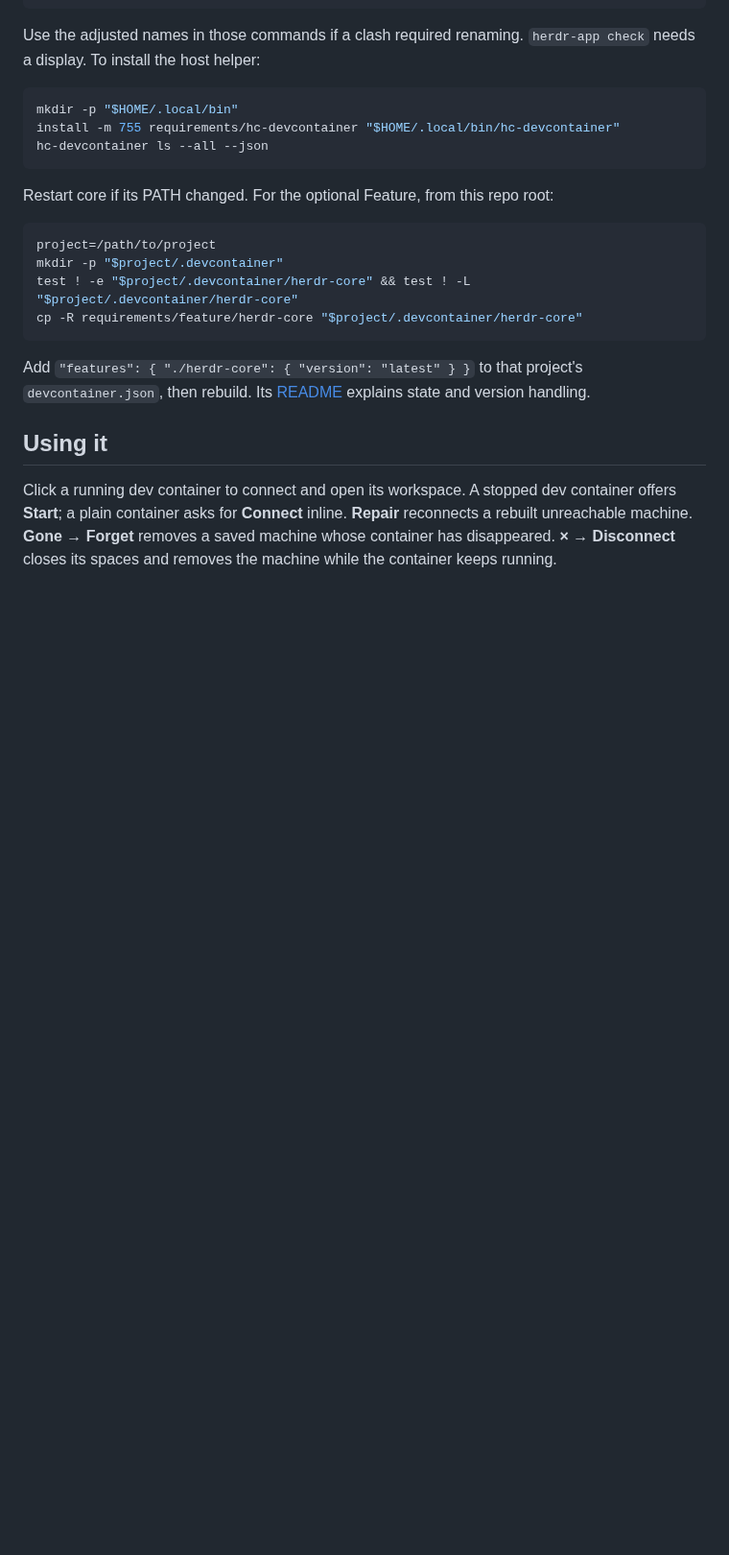
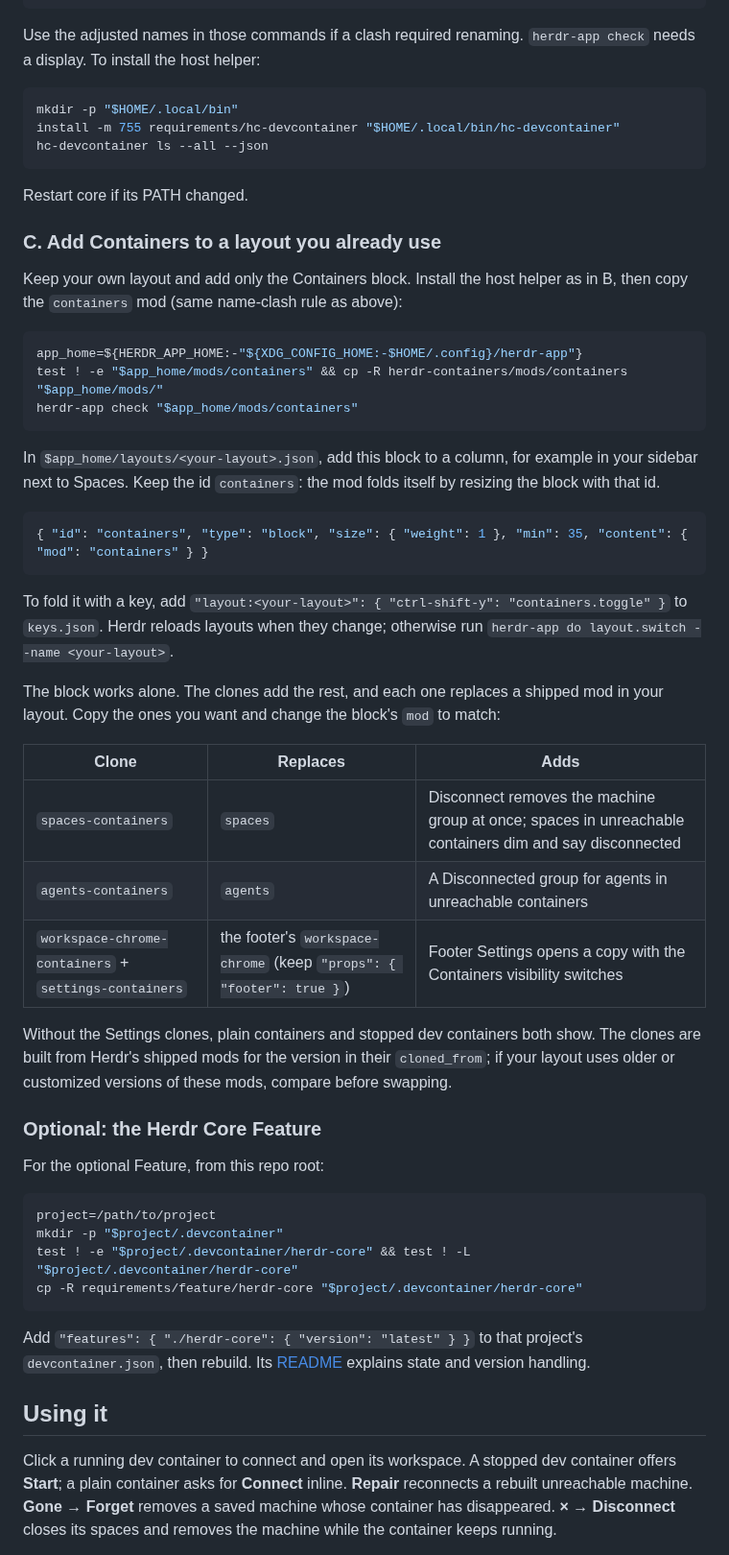
Before and after one commit to aviv-baruch/herdr-containers, a Markdown page: README.md, the part around one of its changes. Shown at 96% size. GitHub-like rendering; blank space fills up the shorter version.

Commit message:
docs: add demo video, full-window preview, and existing-layout install
Record the demo with real neutral containers (git status, curl) at 2x,
retake the preview as a full window, and document adding only the
Containers block to a custom layout. The drift test ignores the media.

Co-Authored-By: Claude Opus 5.5 <noreply@anthropic.com>

````diff
--- a/README.md
+++ b/README.md
@@ -69,7 +69,39 @@ install -m 755 requirements/hc-devcontainer "$HOME/.local/bin/hc-devcontainer"
 hc-devcontainer ls --all --json
 ```
 
-Restart core if its PATH changed. For the optional Feature, from this repo root:
+Restart core if its PATH changed.
+
+### C. Add Containers to a layout you already use
+
+Keep your own layout and add only the Containers block. Install the host helper as in B, then copy the `containers` mod (same name-clash rule as above):
+
+```sh
+app_home=${HERDR_APP_HOME:-"${XDG_CONFIG_HOME:-$HOME/.config}/herdr-app"}
+test ! -e "$app_home/mods/containers" && cp -R herdr-containers/mods/containers "$app_home/mods/"
+herdr-app check "$app_home/mods/containers"
+```
+
+In `$app_home/layouts/<your-layout>.json`, add this block to a column, for example in your sidebar next to Spaces. Keep the id `containers`: the mod folds itself by resizing the block with that id.
+
+```json
+{ "id": "containers", "type": "block", "size": { "weight": 1 }, "min": 35, "content": { "mod": "containers" } }
+```
+
+To fold it with a key, add `"layout:<your-layout>": { "ctrl-shift-y": "containers.toggle" }` to `keys.json`. Herdr reloads layouts when they change; otherwise run `herdr-app do layout.switch --name <your-layout>`.
+
+The block works alone. The clones add the rest, and each one replaces a shipped mod in your layout. Copy the ones you want and change the block's `mod` to match:
+
+| Clone | Replaces | Adds |
+|---|---|---|
+| `spaces-containers` | `spaces` | Disconnect removes the machine group at once; spaces in unreachable containers dim and say disconnected |
+| `agents-containers` | `agents` | A Disconnected group for agents in unreachable containers |
+| `workspace-chrome-containers` + `settings-containers` | the footer's `workspace-chrome` (keep `"props": { "footer": true }`) | Footer Settings opens a copy with the Containers visibility switches |
+
+Without the Settings clones, plain containers and stopped dev containers both show. The clones are built from Herdr's shipped mods for the version in their `cloned_from`; if your layout uses older or customized versions of these mods, compare before swapping.
+
+### Optional: the Herdr Core Feature
+
+For the optional Feature, from this repo root:
 
 ```sh
 project=/path/to/project
````
Also changed, not shown: other parts of README.md (+3 -3 lines), CHANGELOG.md (+5 -0 lines), herdr-containers/demo.gif (added), herdr-containers/preview.png, 4 other files.
